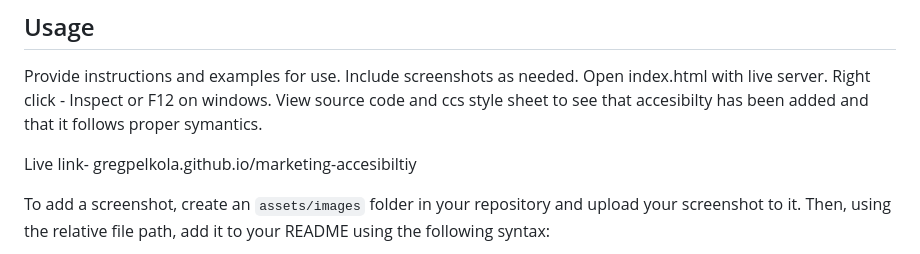
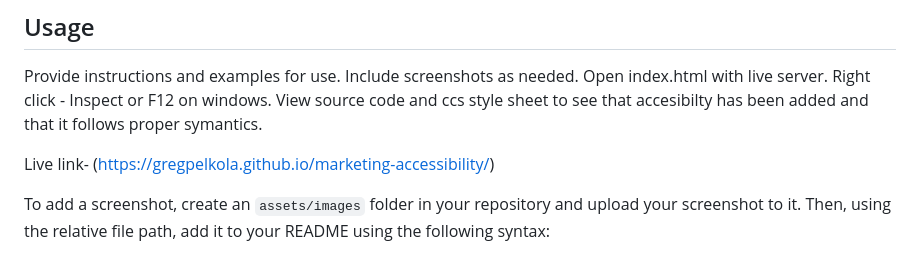
Before and after one commit to gregpelkola/marketing-accessibility, a Markdown page: README.md, the part around the change. Drawn GitHub-style.

```diff
--- a/README.md
+++ b/README.md
@@ -28,7 +28,7 @@ Open index.html with live server.
 Right click - Inspect or F12 on windows.
 View source code and ccs style sheet to see that accesibilty has been added and that it follows proper symantics.
 
-Live link- gregpelkola.github.io/marketing-accesibiltiy
+Live link- (https://gregpelkola.github.io/marketing-accessibility/)
 
 To add a screenshot, create an `assets/images` folder in your repository and upload your screenshot to it. Then, using the relative file path, add it to your README using the following syntax:
 
```
